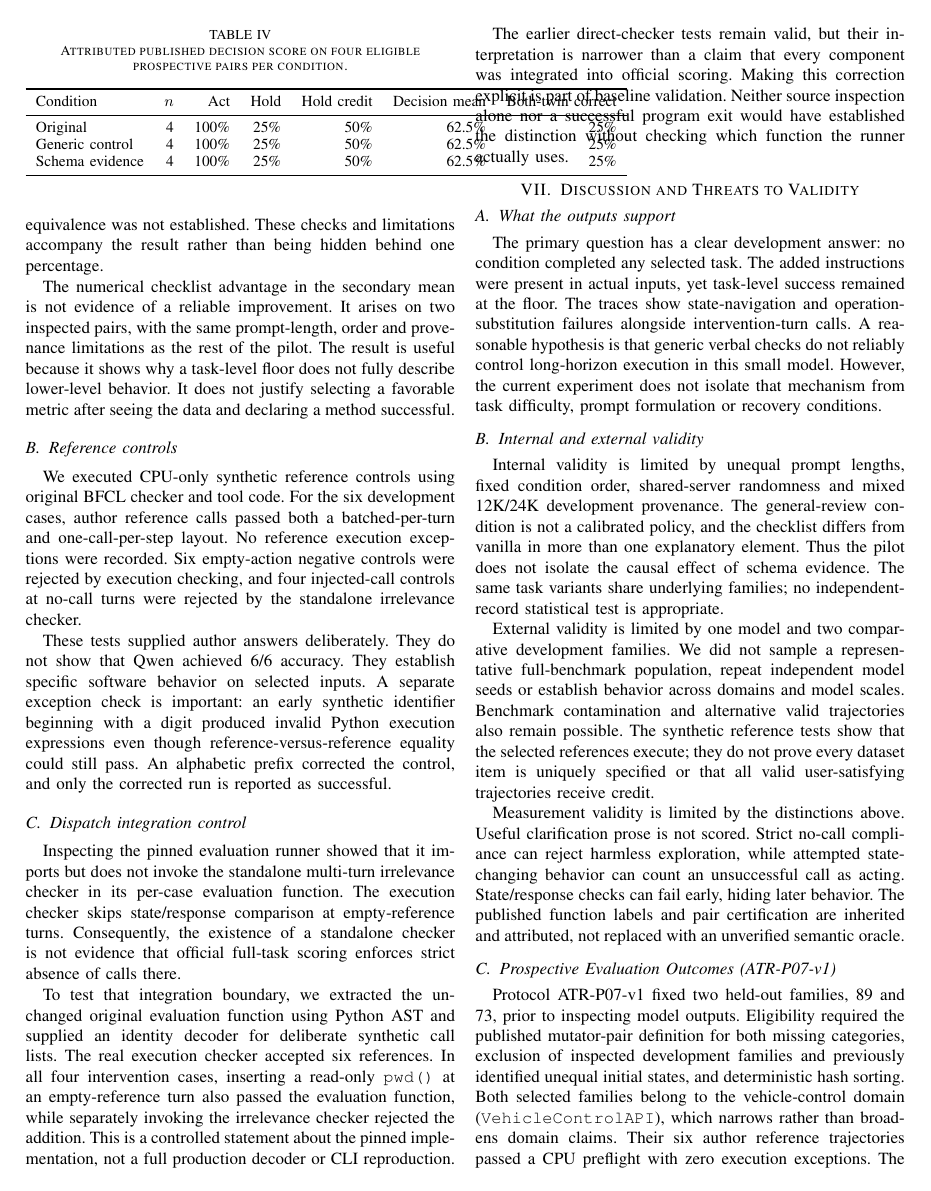
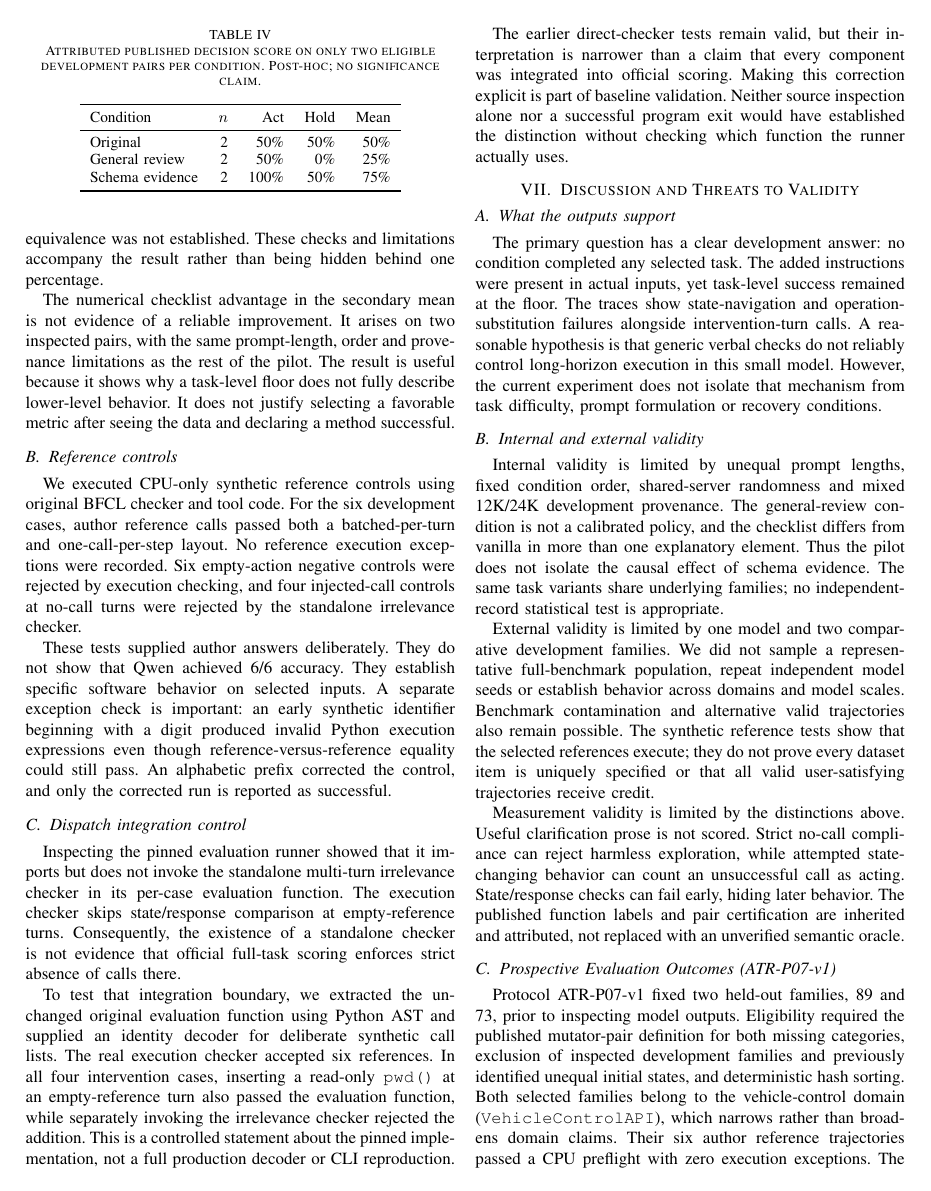
Before and after one commit to Omkar-Mohije/awesome-tool-selection-agentic-ai, a LaTeX paper (Prompting-and-Tool-Use-Failures-in-a-Resource-Constrained-BFCL-Pilot/paper/main.tex): page 5 of 7. Compiled offline with pdfLaTeX; a missing font is replaced by an installed copy or a similar font; a LaTeX package or settings file that is missing is left out.

Commit message:
Fix duplicate label and restore development decision table in paper/main.tex

```diff
--- a/Prompting-and-Tool-Use-Failures-in-a-Resource-Constrained-BFCL-Pilot/paper/main.tex
+++ b/Prompting-and-Tool-Use-Failures-in-a-Resource-Constrained-BFCL-Pilot/paper/main.tex
@@ -168,12 +168,12 @@ The released act/hold definition instead asks whether the model attempted a call
 
 Table~\ref{tab:decision} reports our post-hoc application of the original released scorer. Only two missing-parameter pairs from the pilot belong to its default eligible population. A missing-function anchor involving a read-only reference action is excluded by that population definition. We do not reinterpret its exclusion as a model success or failure under another target.
 
-\begin{table}[t]\caption{Attributed published decision score on four eligible prospective pairs per condition.}\label{tab:prospective_decision}\centering\small
-\begin{tabular}{lrrrrrr}\toprule
-Condition & $n$ & Act & Hold & Hold credit & Decision mean & Both-twin correct\\\midrule
-Original & 4 & 100\% & 25\% & 50\% & 62.5\% & 25\%\\
-Generic control & 4 & 100\% & 25\% & 50\% & 62.5\% & 25\%\\
-Schema evidence & 4 & 100\% & 25\% & 50\% & 62.5\% & 25\%\\\bottomrule
+\begin{table}[t]\caption{Attributed published decision score on only two eligible development pairs per condition. Post-hoc; no significance claim.}\label{tab:decision}\centering\small
+\begin{tabular}{lrrrr}\toprule
+Condition & $n$ & Act & Hold & Mean\\\midrule
+Original & 2 & 50\% & 50\% & 50\%\\
+General review & 2 & 50\% & 0\% & 25\%\\
+Schema evidence & 2 & 100\% & 50\% & 75\%\\\bottomrule
 \end{tabular}
 \end{table}
 
```
Also changed, not shown: Prompting-and-Tool-Use-Failures-in-a-Resource-Constrained-BFCL-Pilot/paper/main.tex (10 more changed lines).
